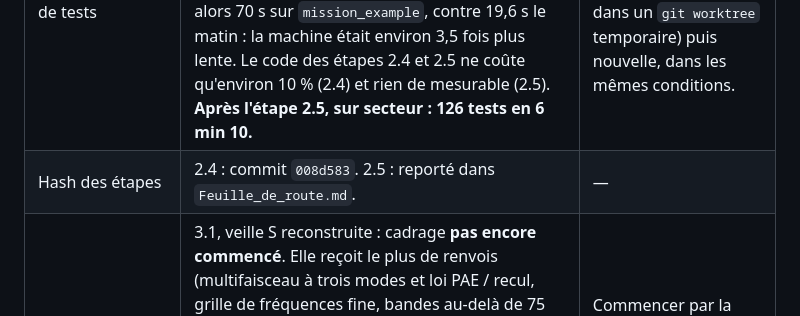
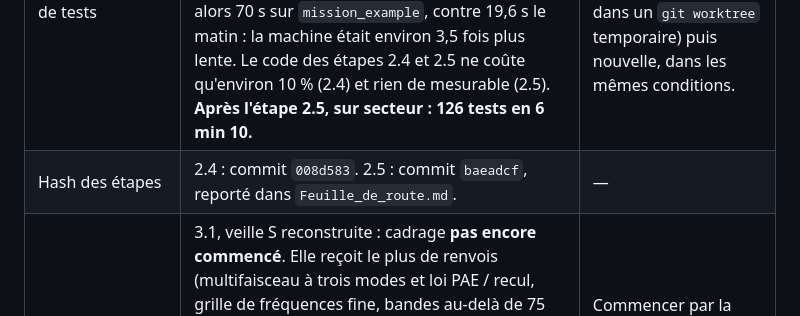
Before and after one commit to LetMePickThat/C.44, a Markdown page: V1/Documentation/Choix_architecturaux.md, the part around the change. Rendered like a GitHub page.

Commit message:
Documentation: step 2.5 commit hash

```diff
--- a/V1/Documentation/Choix_architecturaux.md
+++ b/V1/Documentation/Choix_architecturaux.md
@@ -93,7 +93,7 @@ Procédure d'une étape :
 | Sujet | État | Quoi faire |
 |---|---|---|
 | Durée de la suite de tests | Environ 6 min avant l'étape 2.4, environ 30 min après, sur le même portable (14900HX ; la machine habituelle est un 9800X3D fixe). **Explication trouvée à l'étape 2.5** : le portable est passé sur batterie (mode « Legion Balance », 37 %, en décharge) ; la version 2.4 commitée met alors 70 s sur `mission_example`, contre 19,6 s le matin : la machine était environ 3,5 fois plus lente. Le code des étapes 2.4 et 2.5 ne coûte qu'environ 10 % (2.4) et rien de mesurable (2.5). **Après l'étape 2.5, sur secteur : 126 tests en 6 min 10.** | Si besoin, confirmer sur secteur ou sur le fixe : ancienne version (commit `672ac02`, dans un `git worktree` temporaire) puis nouvelle, dans les mêmes conditions. |
-| Hash des étapes | 2.4 : commit `008d583`. 2.5 : reporté dans `Feuille_de_route.md`. | — |
+| Hash des étapes | 2.4 : commit `008d583`. 2.5 : commit `baeadcf`, reporté dans `Feuille_de_route.md`. | — |
 | Prochaine étape | 3.1, veille S reconstruite : cadrage **pas encore commencé**. Elle reçoit le plus de renvois (multifaisceau à trois modes et loi PAE / recul, grille de fréquences fine, bandes au-delà de 75 MHz, impulsions de moins de 20 µs, critère secondaire de l'optimiseur, fouillis par forme d'onde, exigence de portée devant une surface, réponse au brouillage d'autoprotection, pas de grille par secteur) : voir `Feuille_de_route.md`. | Commencer par la procédure d'une étape (§1.4). |
 | Sauvegardes locales de la réécriture d'historique | Sur le portable seulement : branche `backup-before-rewrite` et `refs/original/`, gardées à la demande de l'utilisateur. | Les supprimer quand l'utilisateur le dira ; rien à faire sur une autre machine. |
 | Documentation de l'étape 2.4 | Une partie des mises à jour de ce document (en-tête, modules, bilan des entrées, lignes CFAR et cohérence) n'avait pas été appliquée au commit `008d583` ; rattrapée avec l'étape 2.5. | Vérifier, à chaque étape, que chaque remplacement de la documentation a bien été appliqué. |
```
Also changed, not shown: V1/Documentation/Feuille_de_route.md (+1 -1 lines).
